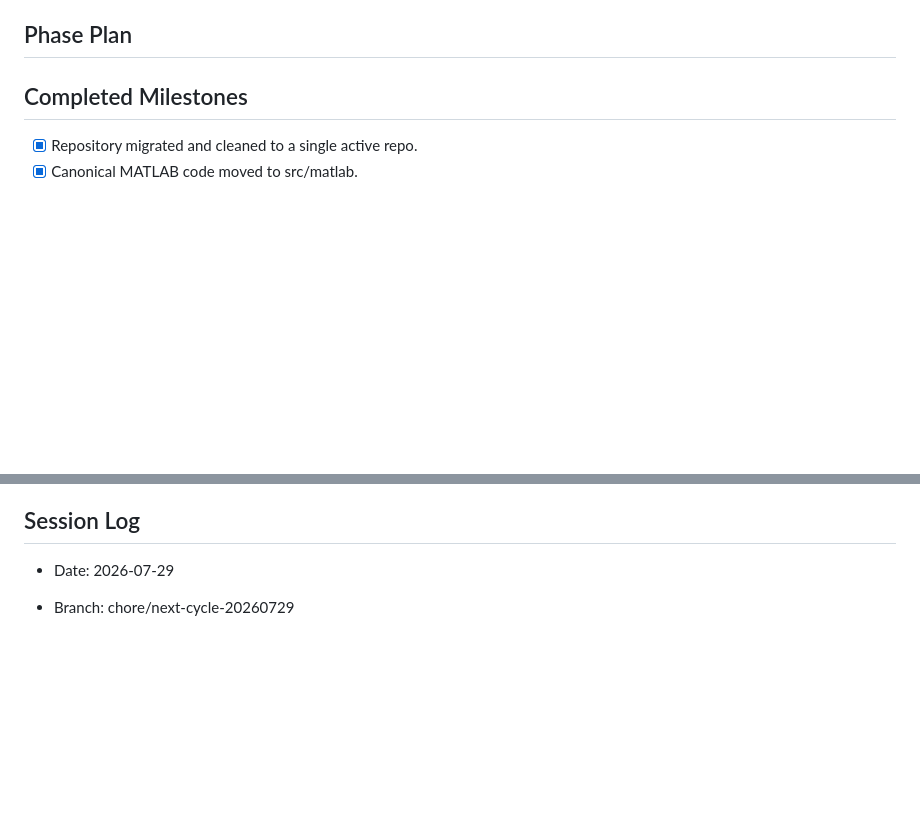
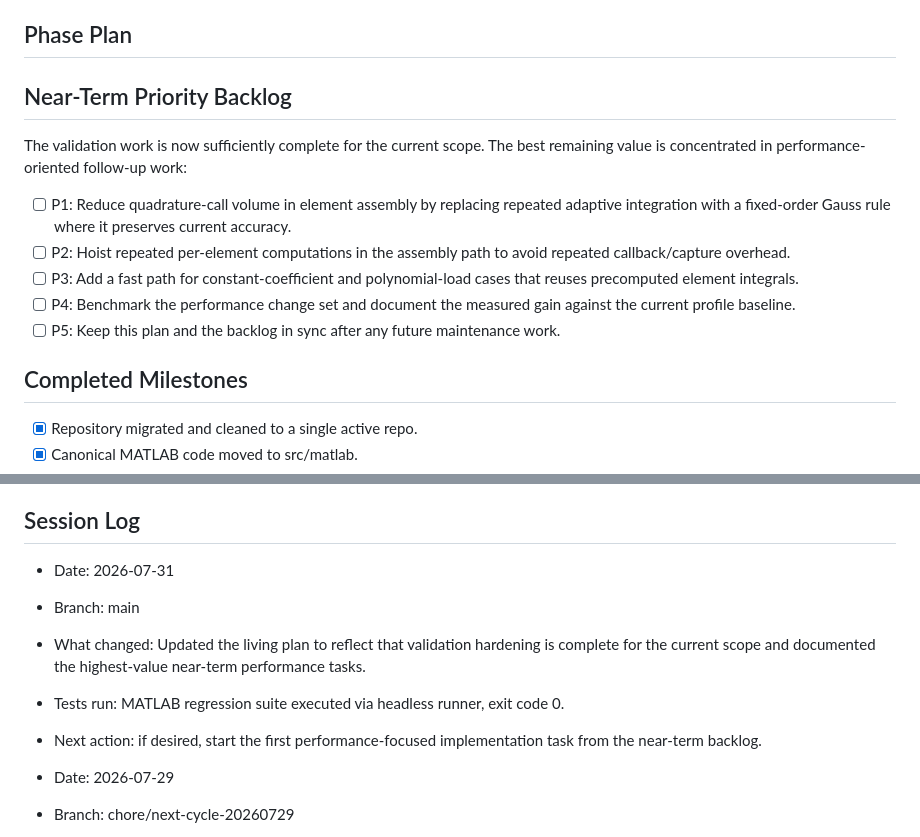
Before and after one commit to Ramin-Developer/OneDimensionalFEM, a Markdown page: docs/MODERNIZATION_PLAN.md, 2 parts joined by grey strips. Drawn GitHub-style; blank space fills up the shorter version.

Commit message:
Update Modernization Plan.md

```diff
--- a/docs/MODERNIZATION_PLAN.md
+++ b/docs/MODERNIZATION_PLAN.md
@@ -23,6 +23,16 @@ This plan is the single source of truth for incremental updates across sessions.
 - Keep a short session note in this file after each work block.
 
 ## Phase Plan
+
+## Near-Term Priority Backlog
+
+The validation work is now sufficiently complete for the current scope. The best remaining value is concentrated in performance-oriented follow-up work:
+
+- [ ] P1: Reduce quadrature-call volume in element assembly by replacing repeated adaptive integration with a fixed-order Gauss rule where it preserves current accuracy.
+- [ ] P2: Hoist repeated per-element computations in the assembly path to avoid repeated callback/capture overhead.
+- [ ] P3: Add a fast path for constant-coefficient and polynomial-load cases that reuses precomputed element integrals.
+- [ ] P4: Benchmark the performance change set and document the measured gain against the current profile baseline.
+- [ ] P5: Keep this plan and the backlog in sync after any future maintenance work.
 
 ## Completed Milestones
 
@@ -116,6 +126,12 @@ Append a short note at the top of the log below after each session:
 - Next action:
 
 ## Session Log
+
+- Date: 2026-07-31
+- Branch: main
+- What changed: Updated the living plan to reflect that validation hardening is complete for the current scope and documented the highest-value near-term performance tasks.
+- Tests run: MATLAB regression suite executed via headless runner, exit code 0.
+- Next action: if desired, start the first performance-focused implementation task from the near-term backlog.
 
 - Date: 2026-07-29
 - Branch: chore/next-cycle-20260729
```
